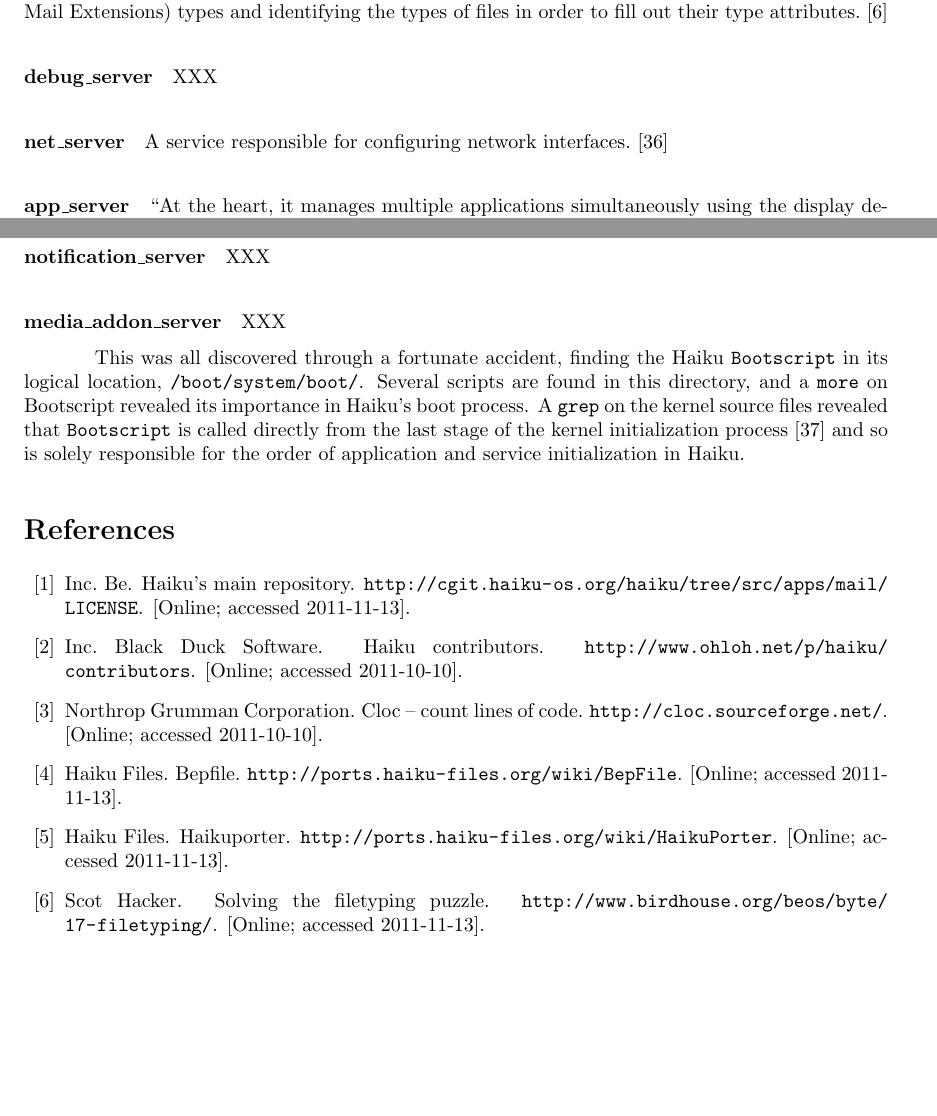
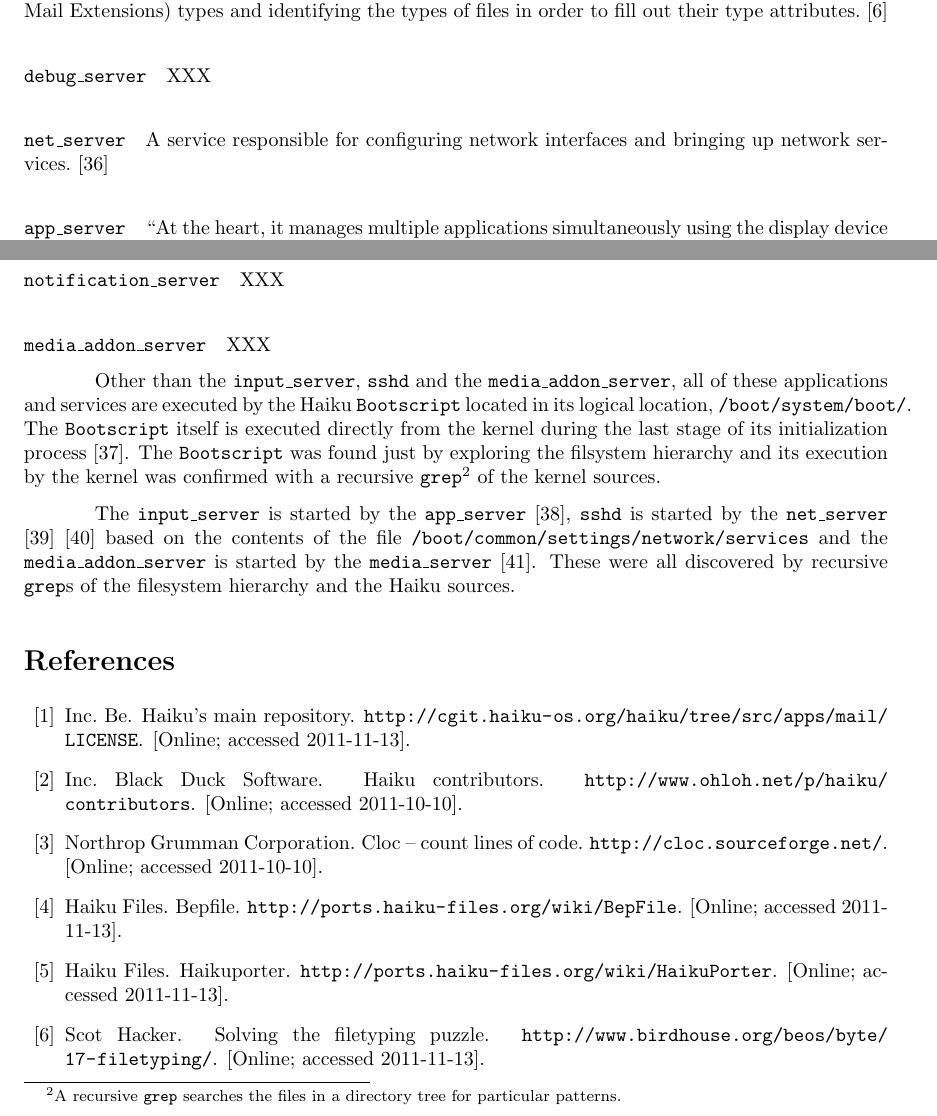
Before and after one commit to nhoda/Haiku-OS-Report-3, a LaTeX document (haiku-3.tex): two parts of pages 12 and 13 of 16, joined at a grey line, cut so that both start at the same text, the shorter picture padded with empty space. Compiled offline with pdfLaTeX.

Commit message:
-ok, not everything is started by Bootscript, so this completes that  picture

```diff
--- a/haiku-3.tex
+++ b/haiku-3.tex
@@ -659,20 +660,20 @@ environment variables. Below is a list of the applications and
 services that start when Haiku is initialized, in order of
 initialization.
 
-\paragraph{registrar}
+\paragraph{\texttt{registrar}}
 A service in charge of maintaining information about MIME
 (Multipurpose Internet Mail Extensions) types and identifying the
 types of files in order to fill out their type
 attributes. \cite{RegistrarInfo}
 
-\paragraph{debug\_server}
+\paragraph{\texttt{debug\_server}}
 XXX
 
-\paragraph{net\_server}
-A service responsible for configuring network
-interfaces. \cite{NetServerSource}
+\paragraph{\texttt{net\_server}}
+A service responsible for configuring network interfaces and bringing
+up network services. \cite{NetServerSource}
 
-\paragraph{app\_server}
+\paragraph{\texttt{app\_server}}
 ``At the heart, it manages multiple applications simultaneously using
 the display device as a shared resource.''\cite{AppServer}
 
@@ -717,20 +718,33 @@ XXX
 XXX
 
-\paragraph{notification\_server}
+\paragraph{\texttt{notification\_server}}
 XXX
 
-\paragraph{media\_addon\_server}
+\paragraph{\texttt{media\_addon\_server}}
 XXX
 
-This was all discovered through a fortunate accident, finding the
-Haiku \texttt{Bootscript} in its logical
-location, \texttt{/boot/system/boot/}.  Several scripts are found in
-this directory, and a \texttt{more} on Bootscript revealed its
-importance in Haiku's boot process. A \texttt{grep} on the kernel
-source files revealed that \texttt{Bootscript} is called directly from
-the last stage of the kernel initialization
-process \cite{HaikuKernelMain} and so is solely responsible for the
-order of application and service initialization in Haiku.
+Other than the \texttt{input\_server}, \texttt{sshd} and
+the \texttt{media\_addon\_server}, all of these applications and
+services are executed by the Haiku \texttt{Bootscript} located in its
+logical location, \texttt{/boot/system/boot/}.
+The \texttt{Bootscript} itself is executed directly from the kernel
+during the last stage of its initialization
+process \cite{HaikuKernelMain}.  The \texttt{Bootscript} was found
+just by exploring the filsystem hierarchy and its execution by the
+kernel was confirmed with a recursive \texttt{grep}\footnote{A
+recursive \texttt{grep} searches the files in a directory tree for
+particular patterns.} of the kernel sources.
+
+The \texttt{input\_server} is started by
+the \texttt{app\_server} \cite{AppServerDesktopSource}, \texttt{sshd}
+is started by
+the \texttt{net\_server} \cite{NetServerSettingsSource} \cite{NetServerServicesSource}
+based on the contents of the
+file \texttt{/boot/common/settings/network/services} and
+the \texttt{media\_addon\_server} is started by
+the \texttt{media\_server} \cite{MediaServerSource}.  These were all
+discovered by recursive \texttt{grep}s of the filesystem hierarchy and
+the Haiku sources.
 
 \bibliography{haiku-3}{}
 \bibliographystyle{plain}
```
Also changed, not shown: haiku-3.bib (+28 -0 lines), haiku-3.tex (53 more changed lines).
